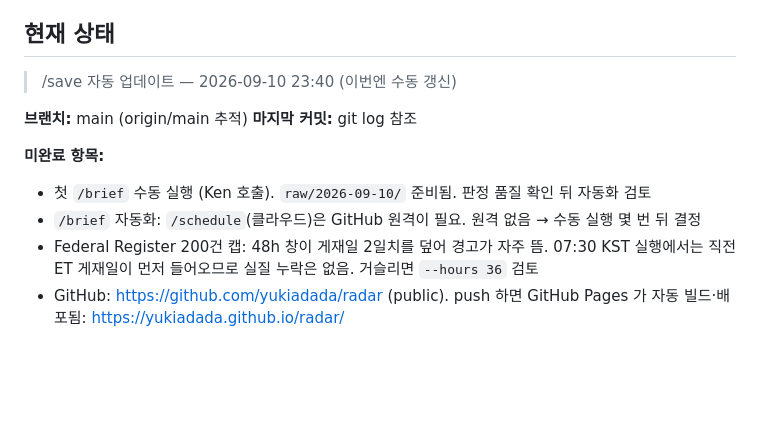
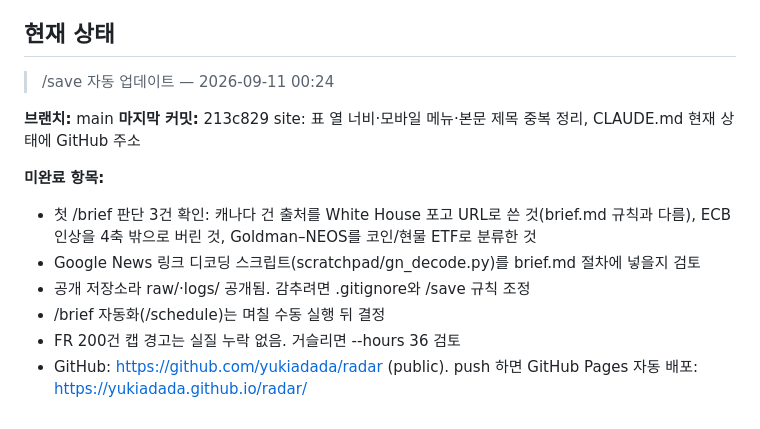
Before and after one commit to yukiadada/radar, a Markdown page: CLAUDE.md, the part around the change. GitHub-like rendering; blank space fills up the shorter version.

Commit message:
docs: session log 2026-09-11 — 첫 /brief, GitHub 연동, Pages 웹페이지
Co-Authored-By: Claude Fable 5.1 <noreply@anthropic.com>

```diff
--- a/CLAUDE.md
+++ b/CLAUDE.md
@@ -110,13 +110,15 @@ site/                      웹페이지. build.py 가 briefs·ledger·framework
 
 ## 현재 상태
 
-> /save 자동 업데이트 — 2026-09-10 23:40 (이번엔 수동 갱신)
+> /save 자동 업데이트 — 2026-09-11 00:24
 
-**브랜치:** main (origin/main 추적)
-**마지막 커밋:** git log 참조
+**브랜치:** main
+**마지막 커밋:** 213c829 site: 표 열 너비·모바일 메뉴·본문 제목 중복 정리, CLAUDE.md 현재 상태에 GitHub 주소
 
 **미완료 항목:**
-- 첫 `/brief` 수동 실행 (Ken 호출). `raw/2026-09-10/` 준비됨. 판정 품질 확인 뒤 자동화 검토
-- `/brief` 자동화: `/schedule`(클라우드)은 GitHub 원격이 필요. 원격 없음 → 수동 실행 몇 번 뒤 결정
-- Federal Register 200건 캡: 48h 창이 게재일 2일치를 덮어 경고가 자주 뜸. 07:30 KST 실행에서는 직전 ET 게재일이 먼저 들어오므로 실질 누락은 없음. 거슬리면 `--hours 36` 검토
-- GitHub: https://github.com/yukiadada/radar (public). push 하면 GitHub Pages 가 자동 빌드·배포됨: https://yukiadada.github.io/radar/
+- 첫 /brief 판단 3건 확인: 캐나다 건 출처를 White House 포고 URL로 쓴 것(brief.md 규칙과 다름), ECB 인상을 4축 밖으로 버린 것, Goldman–NEOS를 코인/현물 ETF로 분류한 것
+- Google News 링크 디코딩 스크립트(scratchpad/gn_decode.py)를 brief.md 절차에 넣을지 검토
+- 공개 저장소라 raw/·logs/ 공개됨. 감추려면 .gitignore와 /save 규칙 조정
+- /brief 자동화(/schedule)는 며칠 수동 실행 뒤 결정
+- FR 200건 캡 경고는 실질 누락 없음. 거슬리면 --hours 36 검토
+- GitHub: https://github.com/yukiadada/radar (public). push 하면 GitHub Pages 자동 배포: https://yukiadada.github.io/radar/
```
